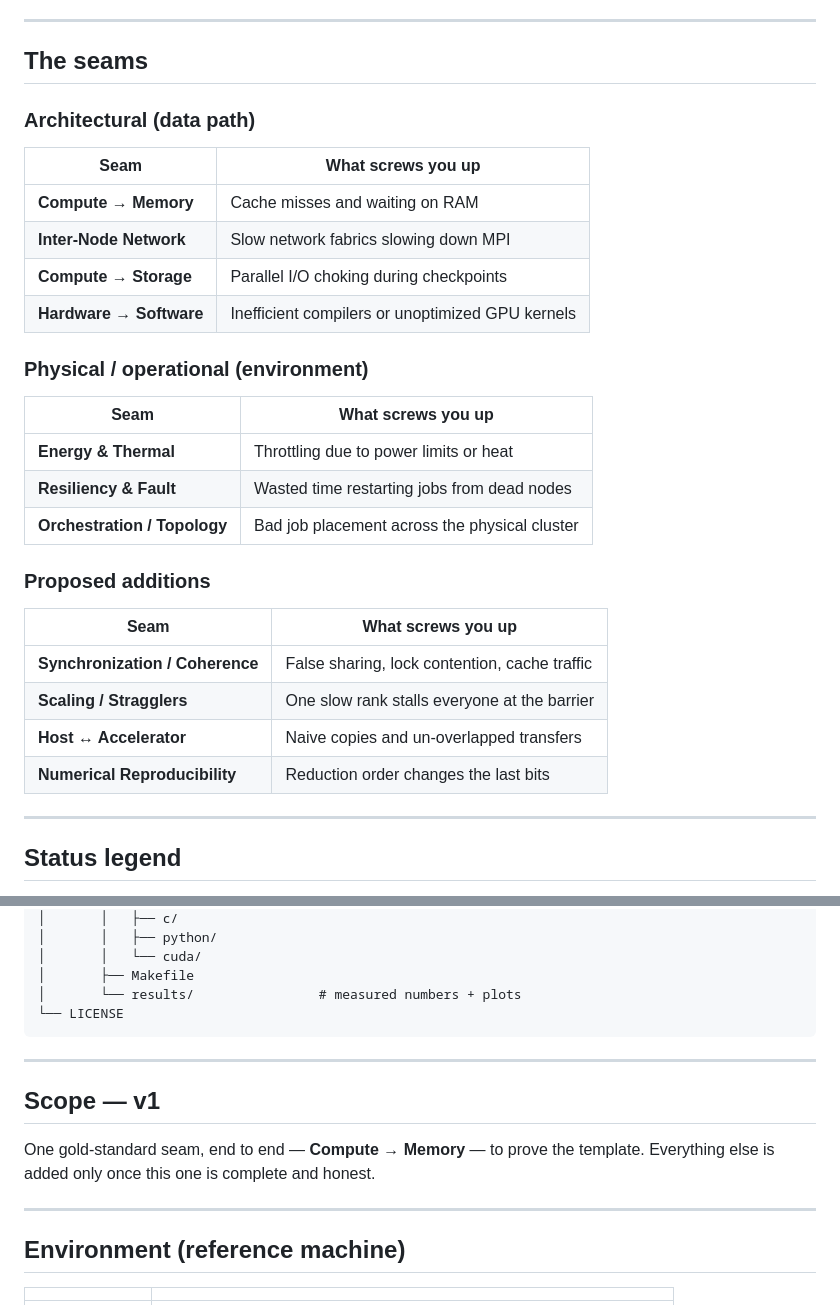
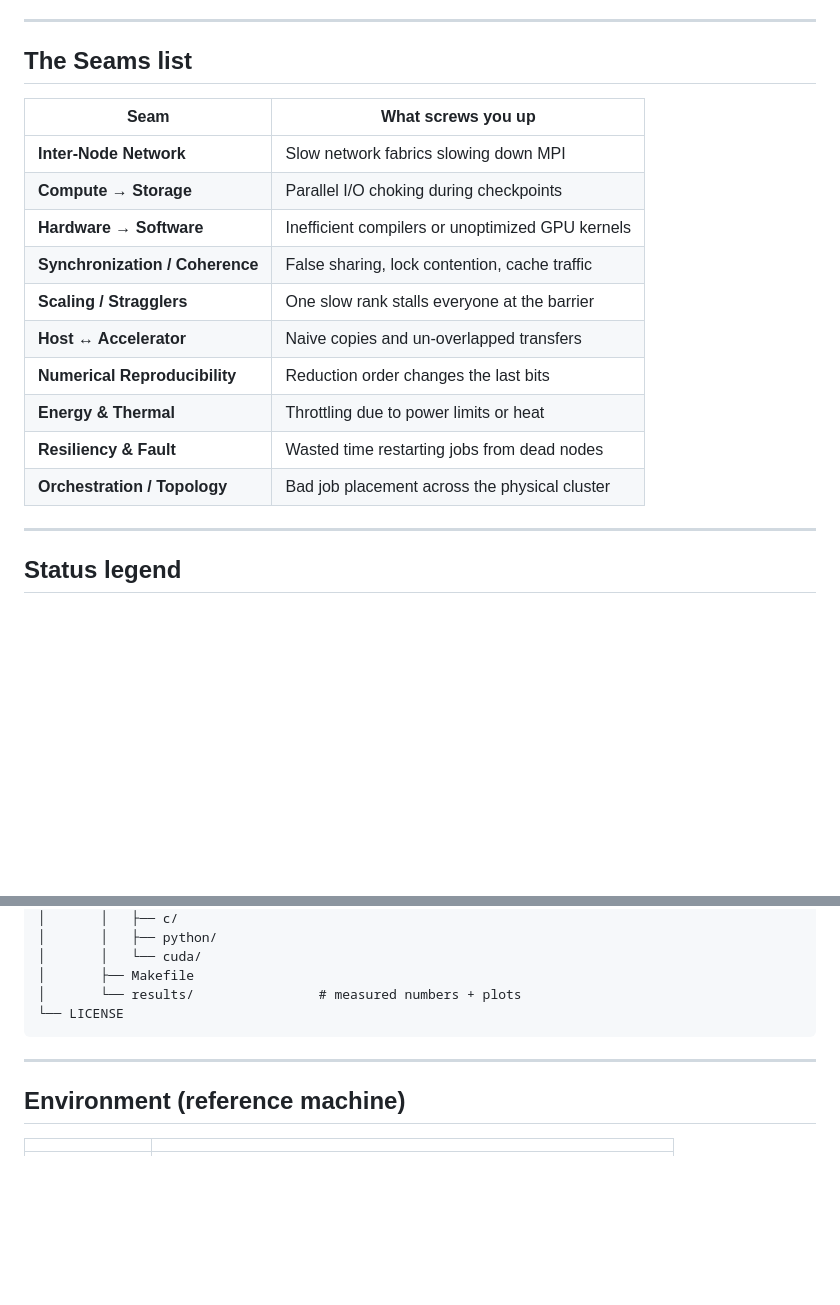
Before and after one commit to UtkarshJoshiNtl/hardwareVisualizer, a Markdown page: README.md, 2 parts joined by grey strips. Rendered like a GitHub page; blank space fills up the shorter version.

Commit message:
Update seams section in README.md

```diff
--- a/README.md
+++ b/README.md
@@ -33,33 +33,19 @@ HPC engineers reason about a system they have never seen.
 
 ---
 
-## The seams
-
-### Architectural (data path)
-
+## The Seams list
 | Seam | What screws you up |
 |---|---|
-| **Compute → Memory** | Cache misses and waiting on RAM |
 | **Inter-Node Network** | Slow network fabrics slowing down MPI |
 | **Compute → Storage** | Parallel I/O choking during checkpoints |
 | **Hardware → Software** | Inefficient compilers or unoptimized GPU kernels |
-
-### Physical / operational (environment)
-
-| Seam | What screws you up |
-|---|---|
-| **Energy & Thermal** | Throttling due to power limits or heat |
-| **Resiliency & Fault** | Wasted time restarting jobs from dead nodes |
-| **Orchestration / Topology** | Bad job placement across the physical cluster |
-
-### Proposed additions
-
-| Seam | What screws you up |
-|---|---|
 | **Synchronization / Coherence** | False sharing, lock contention, cache traffic |
 | **Scaling / Stragglers** | One slow rank stalls everyone at the barrier |
 | **Host ↔ Accelerator** | Naive copies and un-overlapped transfers |
 | **Numerical Reproducibility** | Reduction order changes the last bits |
+| **Energy & Thermal** | Throttling due to power limits or heat |
+| **Resiliency & Fault** | Wasted time restarting jobs from dead nodes |
+| **Orchestration / Topology** | Bad job placement across the physical cluster |
 
 ---
 
@@ -122,13 +108,6 @@ seams/
 
 ---
 
-## Scope — v1
-
-One gold-standard seam, end to end — **Compute → Memory** — to prove the template.
-Everything else is added only once this one is complete and honest.
-
----
-
 ## Environment (reference machine)
 
 | | |
```
